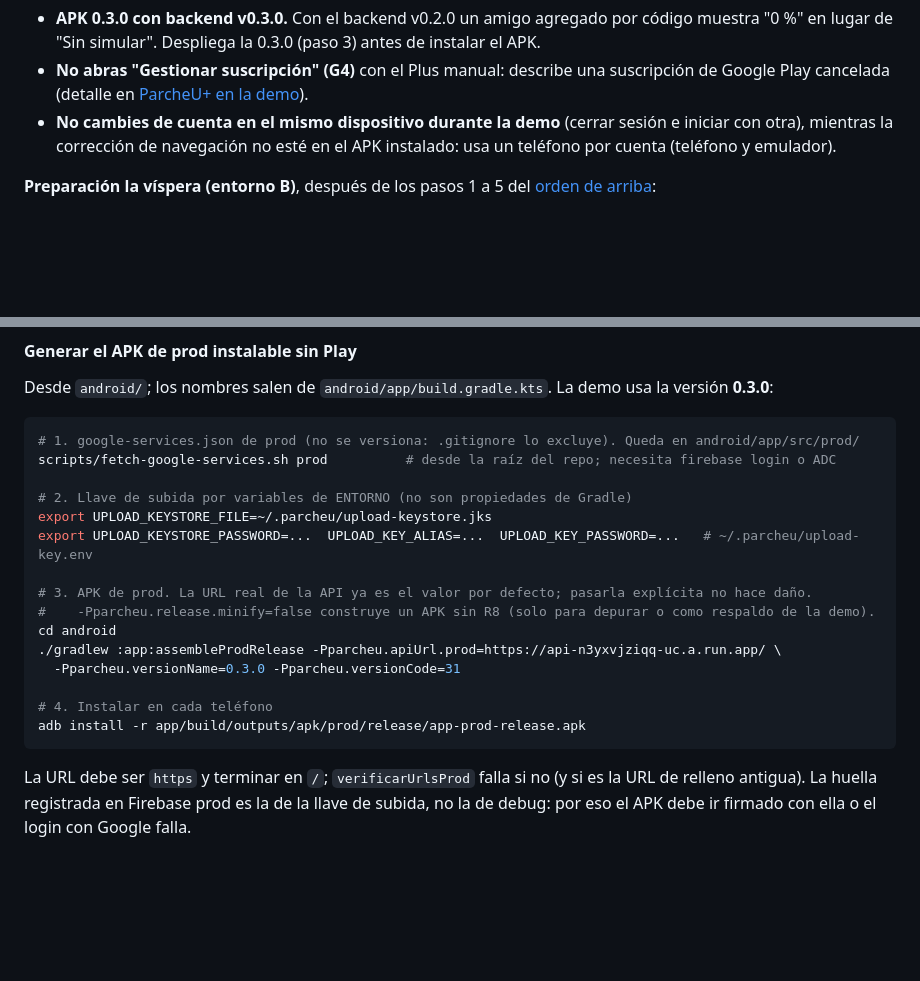
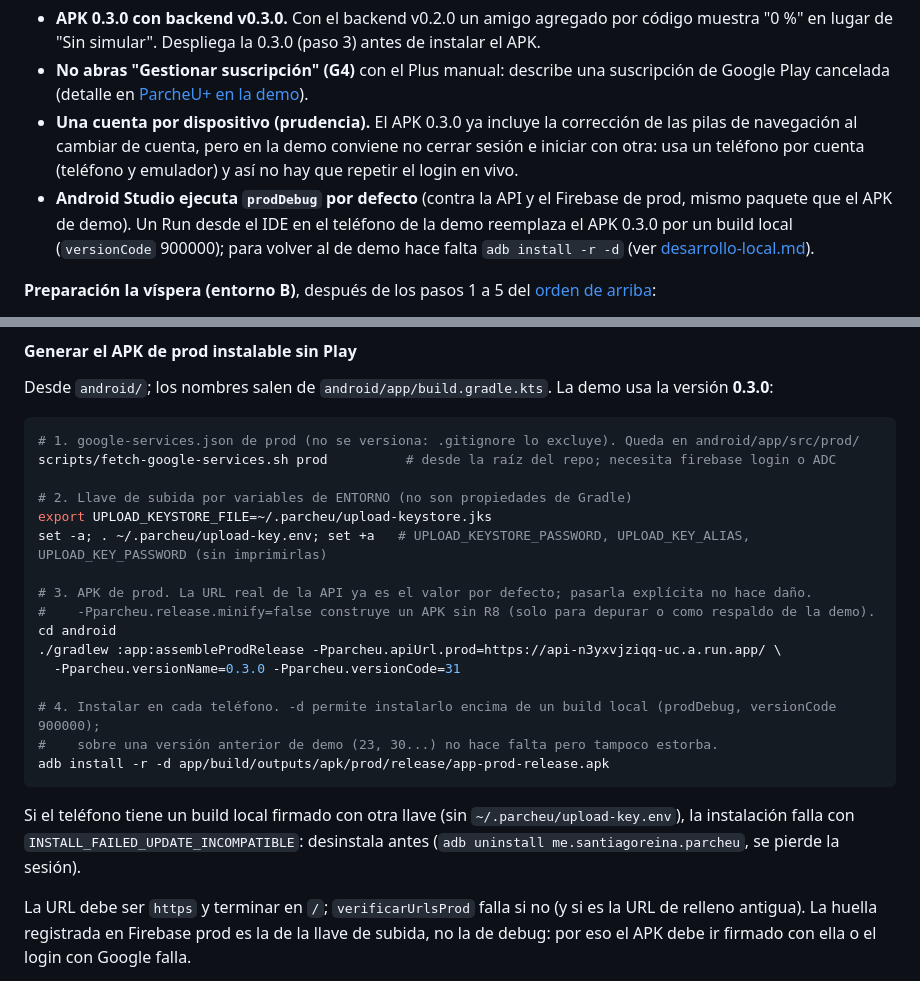
Before and after one commit to RareChimera87/ProyectoFinalTecMovil, a Markdown page: docs/sustentacion.md, 2 parts joined by grey strips. Drawn GitHub-style; blank space fills up the shorter version.

Commit message:
Ajusta la guía de la demo al versionCode local y la navegación
- La instalación del APK de demo usa adb install -r -d: los builds debug
  locales llevan versionCode 900000 y sin -d el APK 31 sería un downgrade.
- La llave de subida se carga con set -a desde ~/.parcheu/upload-key.env.
- La advertencia de no cambiar de cuenta queda como recomendación de
  prudencia: la corrección de las pilas de navegación ya entra en el APK.
- Nota de que Android Studio ejecuta prodDebug por defecto y enlace
  cruzado entre desarrollo-local.md y sustentacion.md.

Co-Authored-By: Claude Opus 5.5 <noreply@anthropic.com>

````diff
--- a/docs/sustentacion.md
+++ b/docs/sustentacion.md
@@ -146,8 +146,12 @@ cualquier cambio sobre el servicio `api` o sobre `DEMO_USERS_ENABLED`, **no apli
   "Sin simular". Despliega la 0.3.0 (paso 3) antes de instalar el APK.
 - **No abras "Gestionar suscripción" (G4)** con el Plus manual: describe una suscripción de Google Play cancelada
   (detalle en [ParcheU+ en la demo](#parcheu-en-la-demo-entorno-b)).
-- **No cambies de cuenta en el mismo dispositivo durante la demo** (cerrar sesión e iniciar con otra), mientras la
-  corrección de navegación no esté en el APK instalado: usa un teléfono por cuenta (teléfono y emulador).
+- **Una cuenta por dispositivo (prudencia).** El APK 0.3.0 ya incluye la corrección de las pilas de navegación al
+  cambiar de cuenta, pero en la demo conviene no cerrar sesión e iniciar con otra: usa un teléfono por cuenta
+  (teléfono y emulador) y así no hay que repetir el login en vivo.
+- **Android Studio ejecuta `prodDebug` por defecto** (contra la API y el Firebase de prod, mismo paquete que el APK de
+  demo). Un Run desde el IDE en el teléfono de la demo reemplaza el APK 0.3.0 por un build local (`versionCode`
+  900000); para volver al de demo hace falta `adb install -r -d` (ver [desarrollo-local.md](desarrollo-local.md#ejecutar-desde-android-studio-contra-producción-por-defecto)).
 
 **Preparación la víspera (entorno B)**, después de los pasos 1 a 5 del [orden de arriba](#orden-de-la-víspera-y-del-día-de-la-demo-único-procedimiento):
 
@@ -177,7 +181,7 @@ scripts/fetch-google-services.sh prod          # desde la raíz del repo; necesi
 
 # 2. Llave de subida por variables de ENTORNO (no son propiedades de Gradle)
 export UPLOAD_KEYSTORE_FILE=~/.parcheu/upload-keystore.jks
-export UPLOAD_KEYSTORE_PASSWORD=...  UPLOAD_KEY_ALIAS=...  UPLOAD_KEY_PASSWORD=...   # ~/.parcheu/upload-key.env
+set -a; . ~/.parcheu/upload-key.env; set +a   # UPLOAD_KEYSTORE_PASSWORD, UPLOAD_KEY_ALIAS, UPLOAD_KEY_PASSWORD (sin imprimirlas)
 
 # 3. APK de prod. La URL real de la API ya es el valor por defecto; pasarla explícita no hace daño.
 #    -Pparcheu.release.minify=false construye un APK sin R8 (solo para depurar o como respaldo de la demo).
@@ -185,9 +189,13 @@ cd android
 ./gradlew :app:assembleProdRelease -Pparcheu.apiUrl.prod=https://api-n3yxvjziqq-uc.a.run.app/ \
   -Pparcheu.versionName=0.3.0 -Pparcheu.versionCode=31
 
-# 4. Instalar en cada teléfono
-adb install -r app/build/outputs/apk/prod/release/app-prod-release.apk
+# 4. Instalar en cada teléfono. -d permite instalarlo encima de un build local (prodDebug, versionCode 900000);
+#    sobre una versión anterior de demo (23, 30...) no hace falta pero tampoco estorba.
+adb install -r -d app/build/outputs/apk/prod/release/app-prod-release.apk
 ```
+
+Si el teléfono tiene un build local firmado con otra llave (sin `~/.parcheu/upload-key.env`), la instalación falla con
+`INSTALL_FAILED_UPDATE_INCOMPATIBLE`: desinstala antes (`adb uninstall me.santiagoreina.parcheu`, se pierde la sesión).
 
 La URL debe ser `https` y terminar en `/`; `verificarUrlsProd` falla si no (y si es la URL de relleno antigua). La huella registrada en Firebase prod es la
 de la llave de subida, no la de debug: por eso el APK debe ir firmado con ella o el login con Google falla.
````
Also changed, not shown: docs/desarrollo-local.md (+1 -1 lines).
